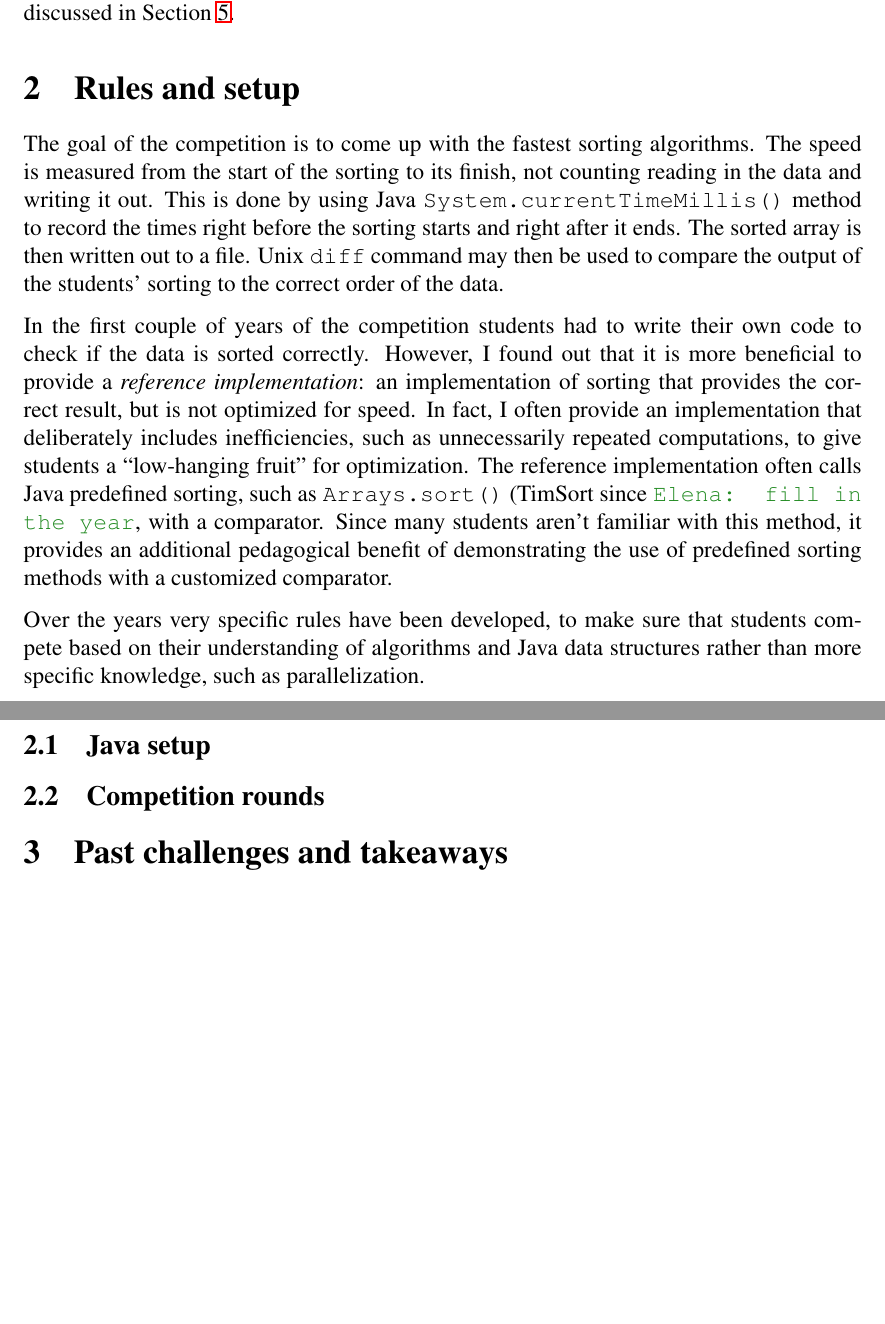
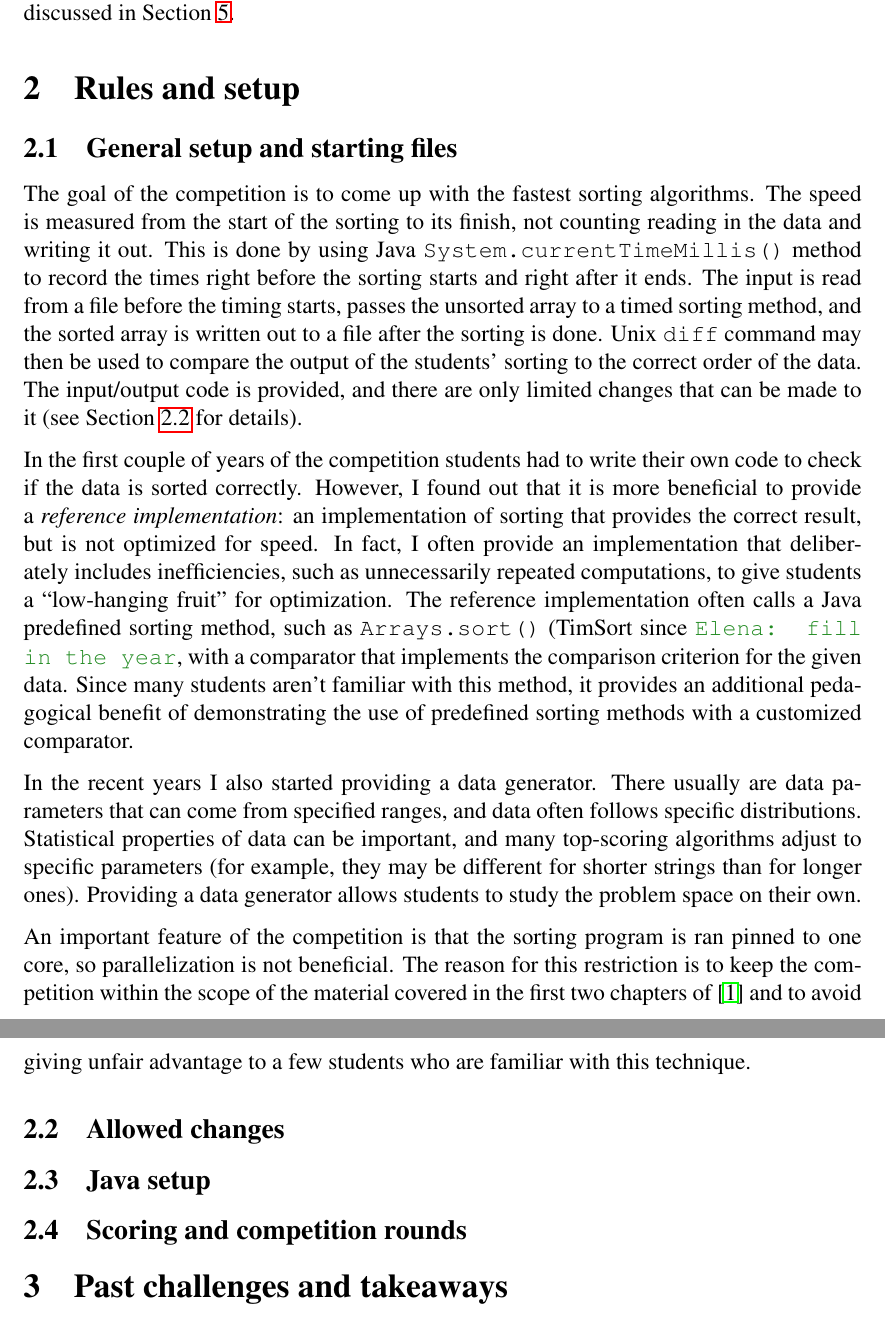
Before and after one commit to elenam/MICS2026SortingCompetitionPaper, a LaTeX document (MICS2026Sorting.tex): two parts of pages 3 and 4 of 4, joined at a grey line, cut so that both start at the same text, the shorter picture padded with empty space. Compiled offline with pdfLaTeX.

Commit message:
more on the setup

```diff
--- a/MICS2026Sorting.tex
+++ b/MICS2026Sorting.tex
@@ -140,18 +140,25 @@ Over the years the competition became a tradition that extends to more than just
 In the remainder of the paper I will detail the rules and the setup in Section~\ref{sec:rules}, list some of the challenges and the takeaways in Section~\ref{sec:past}, and discuss the role of the sorting competition in Morris CSci community in Section~\ref{sec:community}. Conclusions and future directions are discussed in Section~\ref{sec:conclusions}.
 
 \section{Rules and setup}\label{sec:rules}
-The goal of the competition is to come up with the fastest sorting algorithms. The speed is measured from the start of the sorting to its finish, not counting reading in the data and writing it out. This is done by using Java \texttt{System.currentTimeMillis()} method to record the times right before the sorting starts and right after it ends. The sorted array is then written out to a file.
-Unix \texttt{diff} command may then be used to compare the output of the students' sorting to the correct order of the data.
 
-In the first couple of years of the competition students had to write their own code to check if the data is sorted correctly. However, I found out that it is more beneficial to provide a \textit{reference implementation}: an implementation of sorting that provides the correct result, but is not optimized for speed. In fact, I often provide an implementation that deliberately includes inefficiencies, such as unnecessarily repeated computations, to give students a ``low-hanging fruit'' for optimization. The reference implementation often calls Java predefined sorting, such as \texttt{Arrays.sort()} (TimSort since \emcomment{fill in the year}, with a comparator. Since many students aren't familiar with this method, it provides an additional pedagogical benefit of demonstrating the use of predefined sorting methods with a customized comparator.
+\subsection{General setup and starting files}\label{subsec:general}
+The goal of the competition is to come up with the fastest sorting algorithms. The speed is measured from the start of the sorting to its finish, not counting reading in the data and writing it out. This is done by using Java \texttt{System.currentTimeMillis()} method to record the times right before the sorting starts and right after it ends. The input is read from a file before the timing starts, passes the unsorted array to a timed sorting method, and the sorted array is written out to a file after the sorting is done.
+Unix \texttt{diff} command may then be used to compare the output of the students' sorting to the correct order of the data. The input/output code is provided, and there are only limited changes that can be made to it (see Section~\ref{subsec:allowed-features} for details).
 
-Over the years very specific rules have been developed, to make sure that students compete based on their understanding of algorithms and Java data structures rather than more specific knowledge, such as parallelization.
+In the first couple of years of the competition students had to write their own code to check if the data is sorted correctly. However, I found out that it is more beneficial to provide a \textit{reference implementation}: an implementation of sorting that provides the correct result, but is not optimized for speed. In fact, I often provide an implementation that deliberately includes inefficiencies, such as unnecessarily repeated computations, to give students a ``low-hanging fruit'' for optimization. The reference implementation often calls a Java predefined sorting method, such as \texttt{Arrays.sort()} (TimSort since \emcomment{fill in the year}, with a comparator that implements the comparison criterion for the given data. Since many students aren't familiar with this method, it provides an additional pedagogical benefit of demonstrating the use of predefined sorting methods with a customized comparator.
+
+In the recent years I also started providing a data generator. There usually are data parameters that can come from specified ranges, and data often follows specific distributions. Statistical properties of data can be important, and many top-scoring algorithms adjust to specific parameters (for example, they may be different for shorter strings than for longer ones). Providing a data generator allows students to study the problem space on their own.
+
+An important feature of the competition is that the sorting program is ran pinned to one core, so  parallelization is not beneficial. The reason for this restriction is to keep the competition within the scope of the material covered in the first two chapters of~\cite{CLRS} and to avoid giving unfair advantage to a few students who are familiar with this technique.
+
+\subsection{Allowed changes}\label{subsec:allowed-features}
+
 
 
 
 \subsection{Java setup}\label{subsec:java-setup}
 
-\subsection{Competition rounds}\label{subsec:rounds}
+\subsection{Scoring and competition rounds}\label{subsec:rounds}
 
 \section{Past challenges and takeaways}\label{sec:past}
 
```
